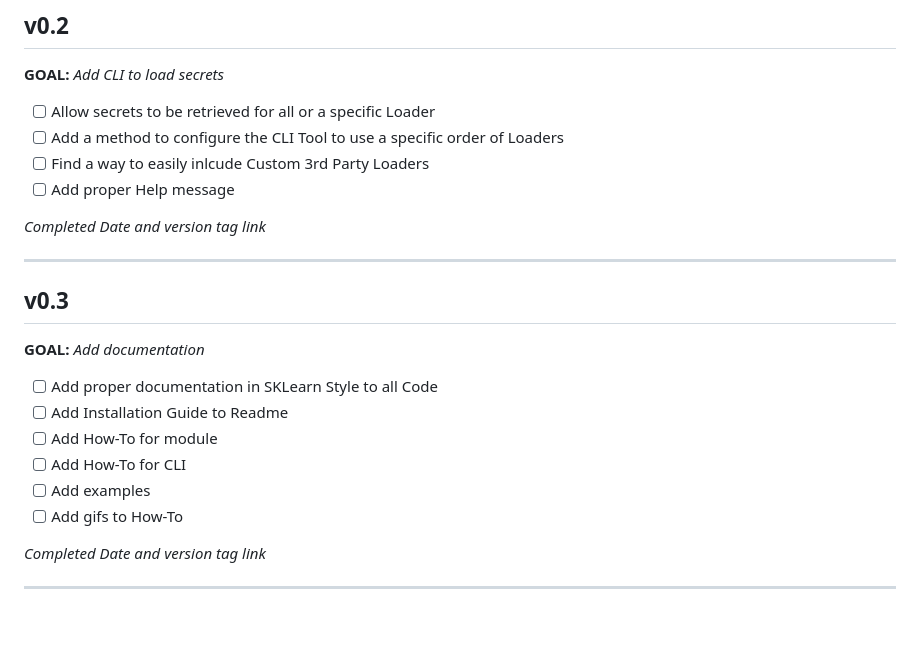
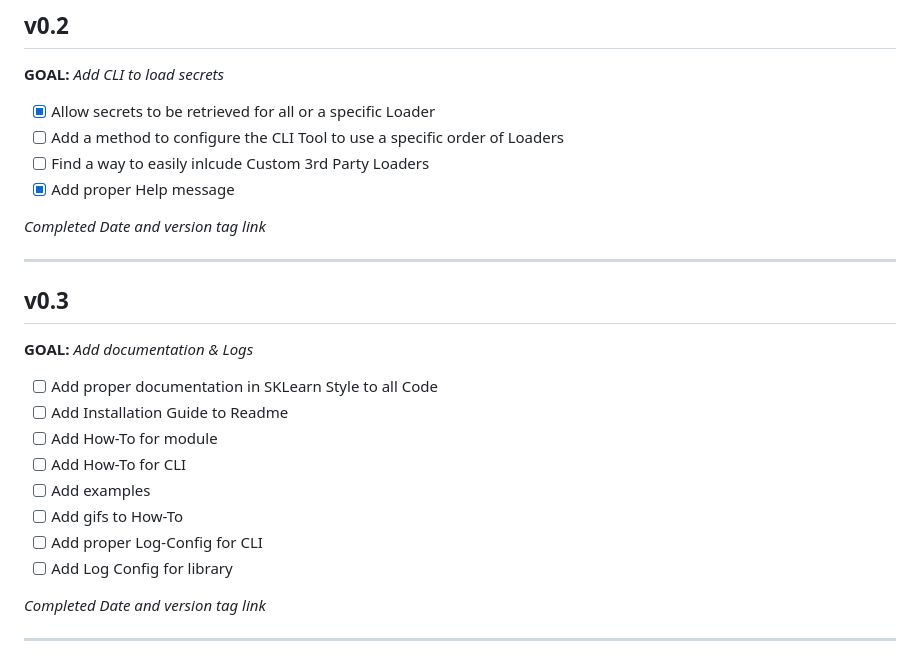
Before and after one commit to JimFawkes/secret-loader, a Markdown page: roadmap.md, the part around the change. Drawn GitHub-style; blank space fills up the shorter version.

```diff
--- a/roadmap.md
+++ b/roadmap.md
@@ -18,23 +18,25 @@ Completed March 13th 2020
 
 ## v0.2
 **GOAL:** _Add CLI to load secrets_
- - [ ] Allow secrets to be retrieved for all or a specific Loader
+ - [x] Allow secrets to be retrieved for all or a specific Loader
  - [ ] Add a method to configure the CLI Tool to use a specific order of Loaders
  - [ ] Find a way to easily inlcude Custom 3rd Party Loaders
- - [ ] Add proper Help message
+ - [x] Add proper Help message
 
 _Completed Date and version tag link_
 
 --------
 
 ## v0.3
-**GOAL:** _Add documentation_
+**GOAL:** _Add documentation & Logs_
  - [ ] Add proper documentation in SKLearn Style to all Code
  - [ ] Add Installation Guide to Readme
  - [ ] Add How-To for module
  - [ ] Add How-To for CLI
  - [ ] Add examples
  - [ ] Add gifs to How-To
+ - [ ] Add proper Log-Config for CLI
+ - [ ] Add Log Config for library
 
 _Completed Date and version tag link_
 
```
Also changed, not shown: README.md (+4 -0 lines), docs/img/secret_loader_cli_demo_4.png (added), 1 other file.
